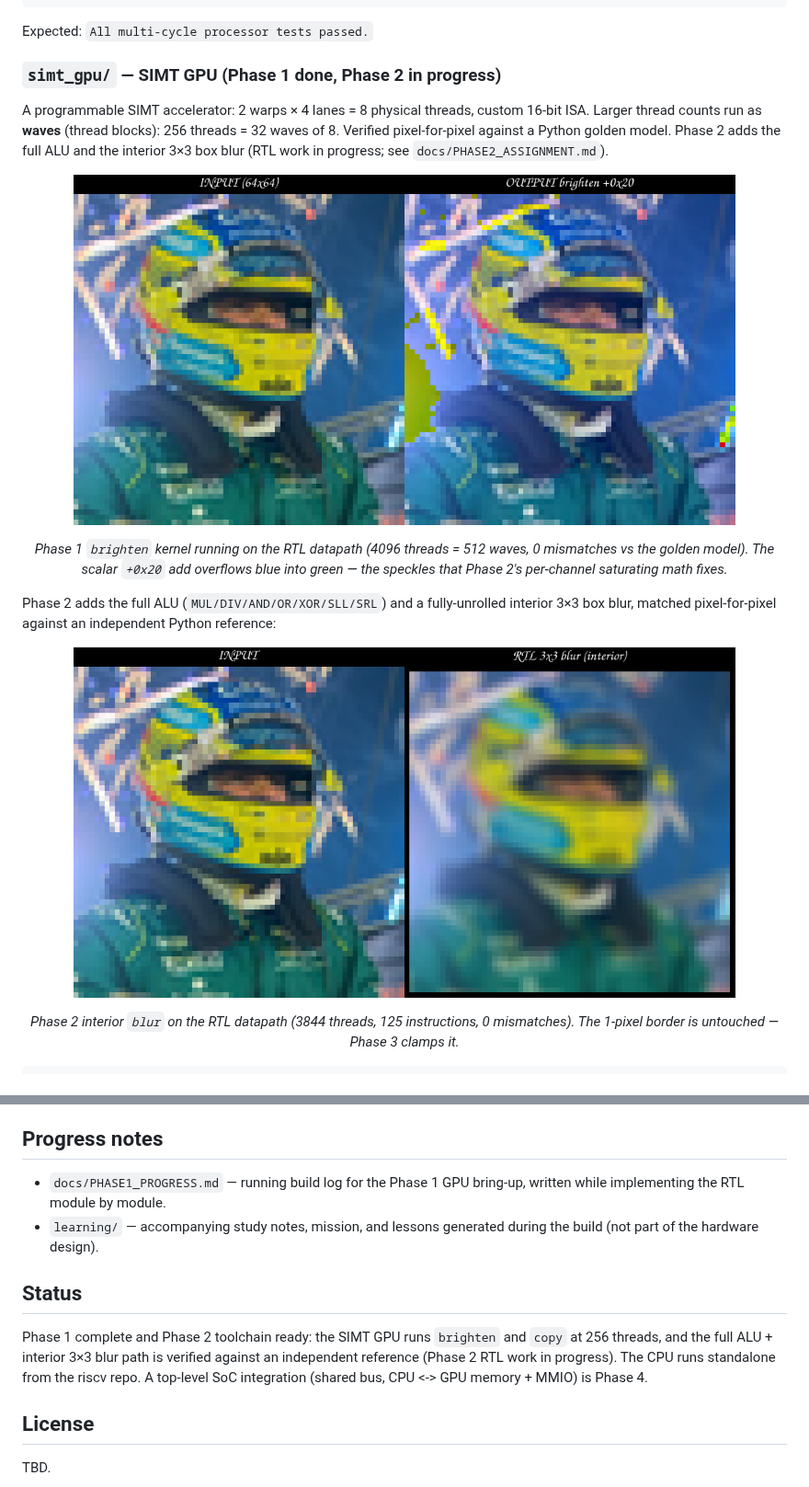
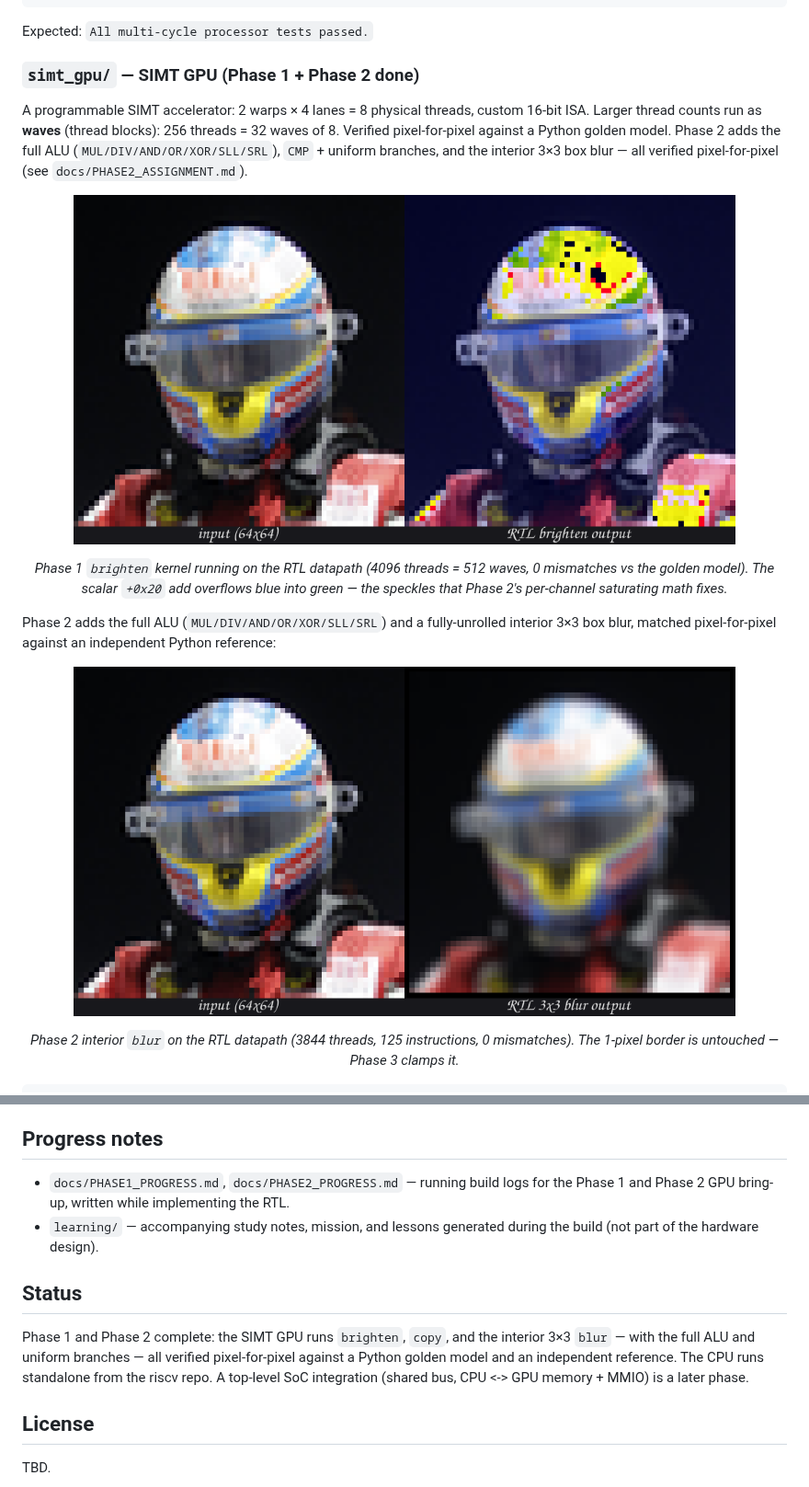
Before and after one commit to ramselvaraj/RAPTOR-SoC, a Markdown page: README.md, 2 parts joined by grey strips. Shown at 92% size. GitHub-like rendering; pictures changed too: docs/assets/simt_gpu_blur_compare.png, docs/assets/simt_gpu_brighten_compare.png.

Commit message:
Phase 2: full ALU, branches, and interior blur; update README images

```diff
--- a/README.md
+++ b/README.md
@@ -51,13 +51,14 @@ verilator --binary --timing --top-module tb_riscv_mc \
 
 Expected: `All multi-cycle processor tests passed.`
 
-### `simt_gpu/` — SIMT GPU (Phase 1 done, Phase 2 in progress)
+### `simt_gpu/` — SIMT GPU (Phase 1 + Phase 2 done)
 
 A programmable SIMT accelerator: 2 warps × 4 lanes = 8 physical threads,
 custom 16-bit ISA. Larger thread counts run as **waves** (thread blocks): 256
 threads = 32 waves of 8. Verified pixel-for-pixel against a Python golden model.
-Phase 2 adds the full ALU and the interior 3×3 box blur (RTL work in progress;
-see `docs/PHASE2_ASSIGNMENT.md`).
+Phase 2 adds the full ALU (`MUL/DIV/AND/OR/XOR/SLL/SRL`), `CMP` + uniform
+branches, and the interior 3×3 box blur — all verified pixel-for-pixel (see
+`docs/PHASE2_ASSIGNMENT.md`).
 
 <p align="center">
   <img src="docs/assets/simt_gpu_brighten_compare.png" alt="RTL brighten kernel: input (left) vs output (right)" width="720">
@@ -97,18 +98,18 @@ See `docs/GPU_ISA.md`, `docs/BUS_PROTOCOL.md`, `docs/ADDRESS_MAP.md`,
 
 ## Progress notes
 
-- `docs/PHASE1_PROGRESS.md` — running build log for the Phase 1 GPU bring-up,
-  written while implementing the RTL module by module.
+- `docs/PHASE1_PROGRESS.md`, `docs/PHASE2_PROGRESS.md` — running build logs for
+  the Phase 1 and Phase 2 GPU bring-up, written while implementing the RTL.
 - `learning/` — accompanying study notes, mission, and lessons generated during
   the build (not part of the hardware design).
 
 ## Status
 
-Phase 1 complete and Phase 2 toolchain ready: the SIMT GPU runs `brighten` and
-`copy` at 256 threads, and the full ALU + interior 3×3 blur path is verified
-against an independent reference (Phase 2 RTL work in progress). The CPU runs
-standalone from the riscv repo. A top-level SoC integration (shared bus,
-CPU <-> GPU memory + MMIO) is Phase 4.
+Phase 1 and Phase 2 complete: the SIMT GPU runs `brighten`, `copy`, and the
+interior 3×3 `blur` — with the full ALU and uniform branches — all verified
+pixel-for-pixel against a Python golden model and an independent reference. The
+CPU runs standalone from the riscv repo. A top-level SoC integration (shared
+bus, CPU <-> GPU memory + MMIO) is a later phase.
 
 ## License
 
```
Also changed, not shown: docs/PHASE2_PROGRESS.md (added, +86 -0 lines), learning/NOTES.md (+5 -2 lines), learning/PHASE2.md (added, +89 -0 lines), learning/lessons/0004-phase2-blur-and-branches.md (added, +242 -0 lines), 3 other files.
